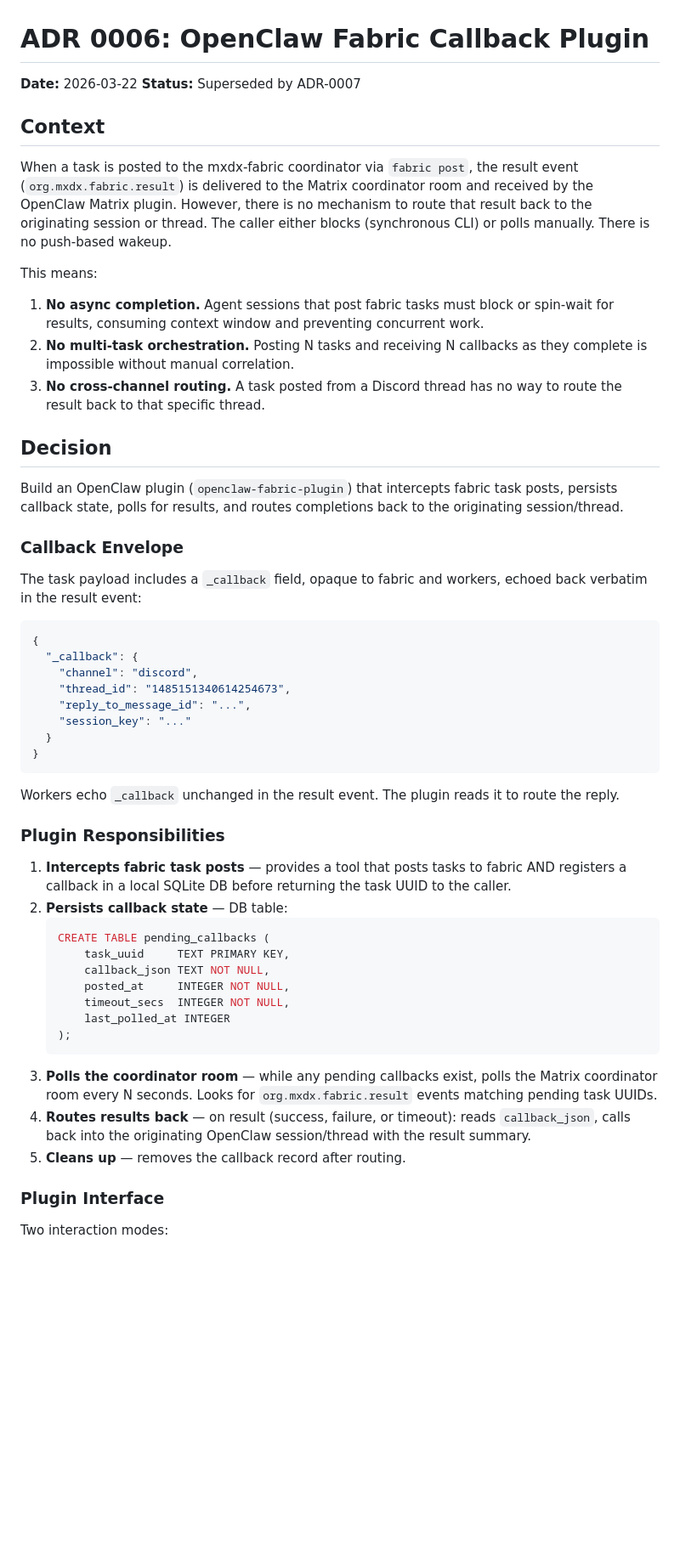
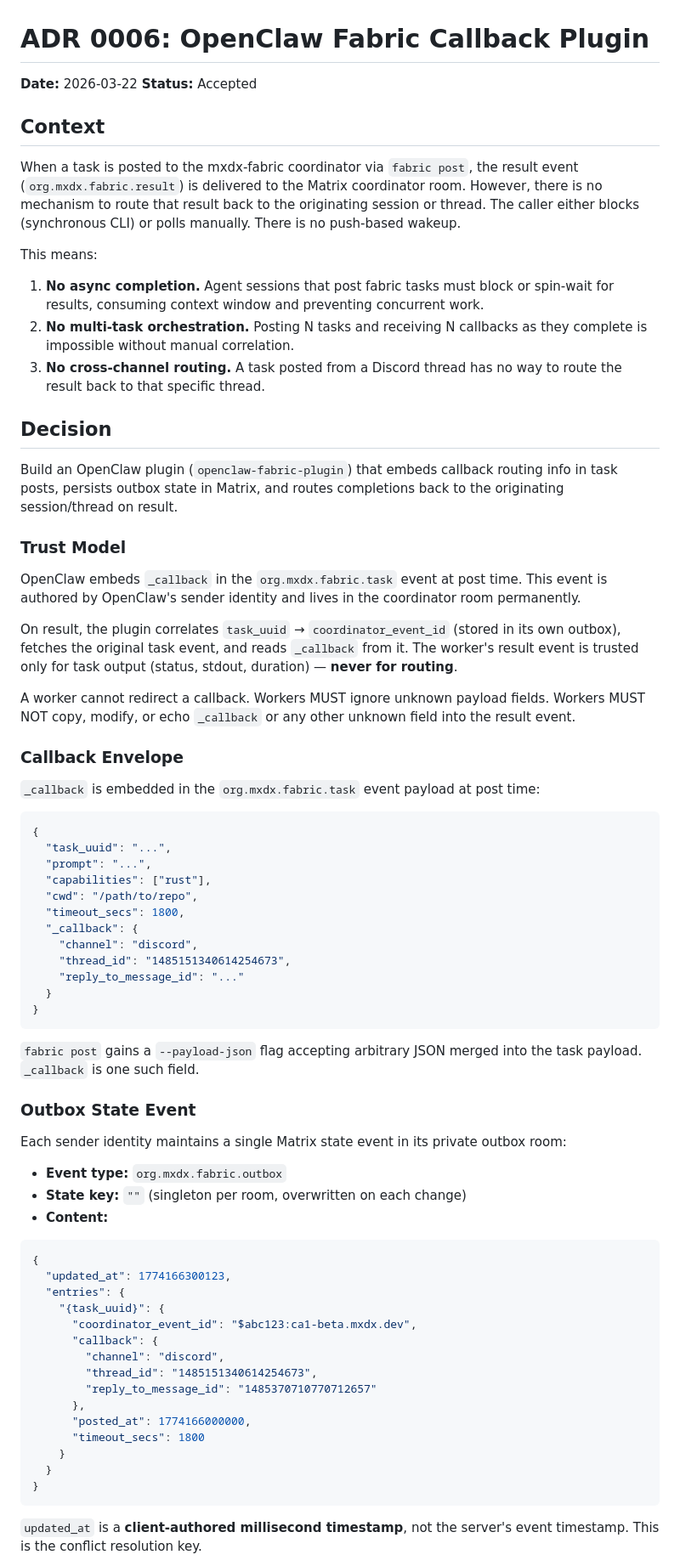
Before and after one commit to Epiphytic/mxdx, a Markdown page: docs/adr/0006-openclaw-fabric-callback-plugin.md, the part around one of its changes. Shown at 85% size. Rendered like a GitHub page; blank space fills up the shorter version.

Commit message:
docs: fold ADR-0007 into ADR-0006, drop 0007

````diff
--- a/docs/adr/0006-openclaw-fabric-callback-plugin.md
+++ b/docs/adr/0006-openclaw-fabric-callback-plugin.md
@@ -1,11 +1,11 @@
 # ADR 0006: OpenClaw Fabric Callback Plugin
 
 **Date:** 2026-03-22
-**Status:** Superseded by ADR-0007
+**Status:** Accepted
 
 ## Context
 
-When a task is posted to the mxdx-fabric coordinator via `fabric post`, the result event (`org.mxdx.fabric.result`) is delivered to the Matrix coordinator room and received by the OpenClaw Matrix plugin. However, there is no mechanism to route that result back to the originating session or thread. The caller either blocks (synchronous CLI) or polls manually. There is no push-based wakeup.
+When a task is posted to the mxdx-fabric coordinator via `fabric post`, the result event (`org.mxdx.fabric.result`) is delivered to the Matrix coordinator room. However, there is no mechanism to route that result back to the originating session or thread. The caller either blocks (synchronous CLI) or polls manually. There is no push-based wakeup.
 
 This means:
 1. **No async completion.** Agent sessions that post fabric tasks must block or spin-wait for results, consuming context window and preventing concurrent work.
@@ -14,43 +14,61 @@ This means:
 
 ## Decision
 
-Build an OpenClaw plugin (`openclaw-fabric-plugin`) that intercepts fabric task posts, persists callback state, polls for results, and routes completions back to the originating session/thread.
+Build an OpenClaw plugin (`openclaw-fabric-plugin`) that embeds callback routing info in task posts, persists outbox state in Matrix, and routes completions back to the originating session/thread on result.
+
+### Trust Model
+
+OpenClaw embeds `_callback` in the `org.mxdx.fabric.task` event at post time. This event is authored by OpenClaw's sender identity and lives in the coordinator room permanently.
+
+On result, the plugin correlates `task_uuid` → `coordinator_event_id` (stored in its own outbox), fetches the original task event, and reads `_callback` from it. The worker's result event is trusted only for task output (status, stdout, duration) — **never for routing**.
+
+A worker cannot redirect a callback. Workers MUST ignore unknown payload fields. Workers MUST NOT copy, modify, or echo `_callback` or any other unknown field into the result event.
 
 ### Callback Envelope
 
-The task payload includes a `_callback` field, opaque to fabric and workers, echoed back verbatim in the result event:
+`_callback` is embedded in the `org.mxdx.fabric.task` event payload at post time:
 
 ```json
 {
+  "task_uuid": "...",
+  "prompt": "...",
+  "capabilities": ["rust"],
+  "cwd": "/path/to/repo",
+  "timeout_secs": 1800,
   "_callback": {
     "channel": "discord",
     "thread_id": "1485151340614254673",
-    "reply_to_message_id": "...",
-    "session_key": "..."
+    "reply_to_message_id": "..."
   }
 }
 ```
 
-Workers echo `_callback` unchanged in the result event. The plugin reads it to route the reply.
+`fabric post` gains a `--payload-json` flag accepting arbitrary JSON merged into the task payload. `_callback` is one such field.
 
-### Plugin Responsibilities
+### Outbox State Event
 
-1. **Intercepts fabric task posts** — provides a tool that posts tasks to fabric AND registers a callback in a local SQLite DB before returning the task UUID to the caller.
-2. **Persists callback state** — DB table:
-   ```sql
-   CREATE TABLE pending_callbacks (
-       task_uuid     TEXT PRIMARY KEY,
-       callback_json TEXT NOT NULL,
-       posted_at     INTEGER NOT NULL,
-       timeout_secs  INTEGER NOT NULL,
-       last_polled_at INTEGER
-   );
-   ```
-3. **Polls the coordinator room** — while any pending callbacks exist, polls the Matrix coordinator room every N seconds. Looks for `org.mxdx.fabric.result` events matching pending task UUIDs.
-4. **Routes results back** — on result (success, failure, or timeout): reads `callback_json`, calls back into the originating OpenClaw session/thread with the result summary.
-5. **Cleans up** — removes the callback record after routing.
+Each sender identity maintains a single Matrix state event in its private outbox room:
 
-### Plugin Interface
+- **Event type:** `org.mxdx.fabric.outbox`
+- **State key:** `""` (singleton per room, overwritten on each change)
+- **Content:**
+```json
+{
+  "updated_at": 1774166300123,
+  "entries": {
+    "{task_uuid}": {
+      "coordinator_event_id": "$abc123:ca1-beta.mxdx.dev",
+      "callback": {
+        "channel": "discord",
+        "thread_id": "1485151340614254673",
+        "reply_to_message_id": "1485370710770712657"
+      },
+      "posted_at": 1774166000000,
+      "timeout_secs": 1800
+    }
+  }
+}
+```
 
-Two interaction modes:
+`updated_at` is a **client-authored millisecond timestamp**, not the server's event timestamp. This is the conflict resolution key.
 
````
Also changed, not shown: other parts of docs/adr/0006-openclaw-fabric-callback-plugin.md (+66 -24 lines), docs/adr/0007-fabric-callback-routing-matrix-outbox.md (deleted, +0 -163 lines).
